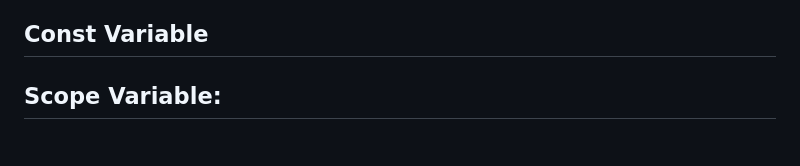
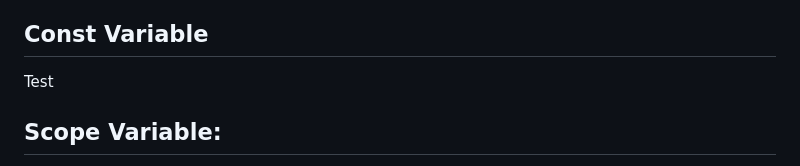
Before and after one commit to juanessaavedra/javascript_documentation, a Markdown page: 01-Variables/VARIABLES.md, the part around the change. Drawn GitHub-style.

```diff
--- a/01-Variables/VARIABLES.md
+++ b/01-Variables/VARIABLES.md
@@ -40,12 +40,7 @@ The console.log method also accepts more than just arguments. Instead of console
 ## Const Variable
 
 
-
-
-
-
-
-
+Test
 
 
 
```
Also changed, not shown: README.md (+1 -1 lines).
